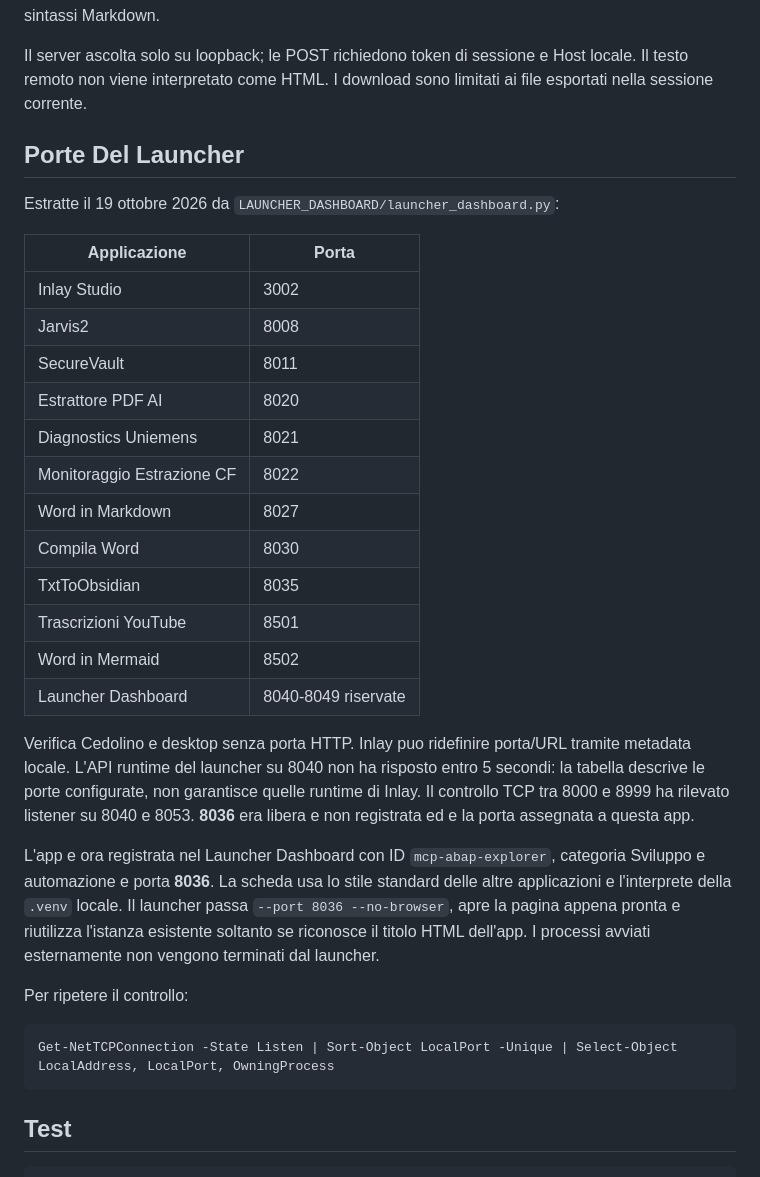
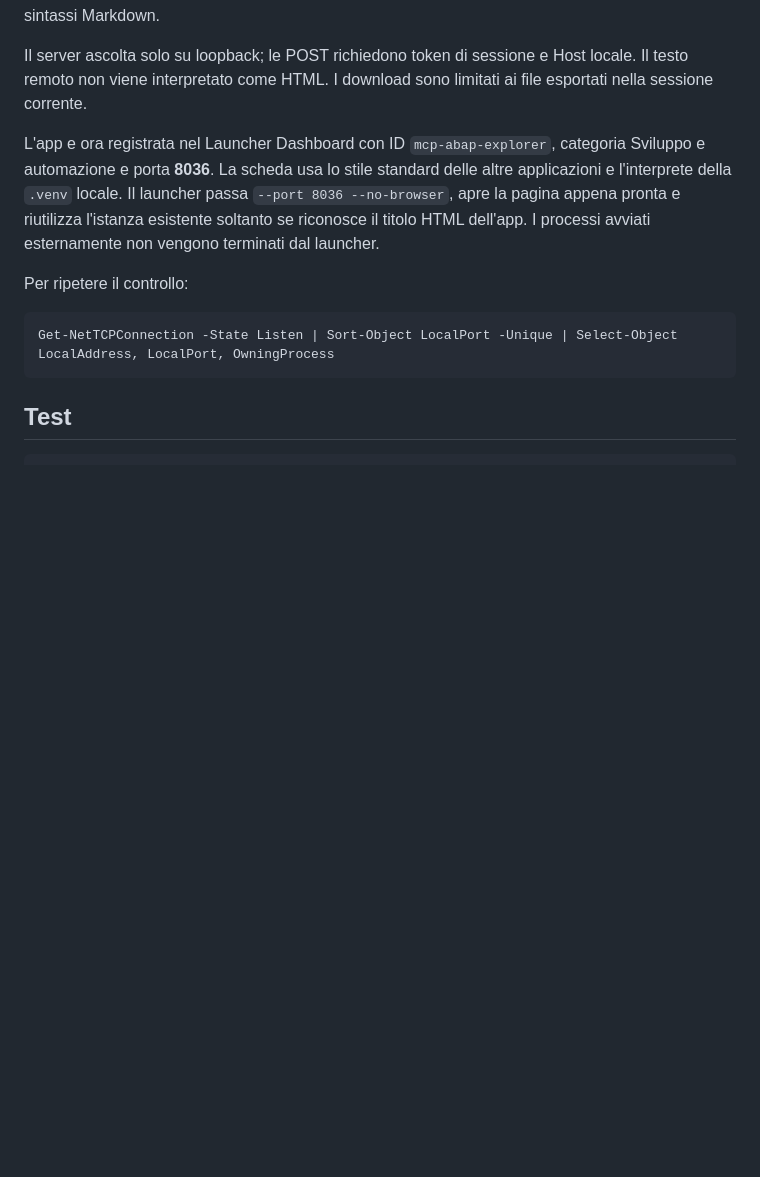
Before and after one commit to Crash-69/MCP_ABAP_Explorer, a Markdown page: README.md, the part around the change. Rendered like a GitHub page; blank space fills up the shorter version.

```diff
--- a/README.md
+++ b/README.md
@@ -131,26 +131,7 @@ I file UTF-8 vengono salvati nella cartella dell'app con nome univoco `mcp_abap_
 
 Il server ascolta solo su loopback; le POST richiedono token di sessione e Host locale. Il testo remoto non viene interpretato come HTML. I download sono limitati ai file esportati nella sessione corrente.
 
-## Porte Del Launcher
 
-Estratte il 19 ottobre 2026 da `LAUNCHER_DASHBOARD/launcher_dashboard.py`:
-
-| Applicazione | Porta |
-| --- | --- |
-| Inlay Studio | 3002 |
-| Jarvis2 | 8008 |
-| SecureVault | 8011 |
-| Estrattore PDF AI | 8020 |
-| Diagnostics Uniemens | 8021 |
-| Monitoraggio Estrazione CF | 8022 |
-| Word in Markdown | 8027 |
-| Compila Word | 8030 |
-| TxtToObsidian | 8035 |
-| Trascrizioni YouTube | 8501 |
-| Word in Mermaid | 8502 |
-| Launcher Dashboard | 8040-8049 riservate |
-
-Verifica Cedolino e desktop senza porta HTTP. Inlay puo ridefinire porta/URL tramite metadata locale. L'API runtime del launcher su 8040 non ha risposto entro 5 secondi: la tabella descrive le porte configurate, non garantisce quelle runtime di Inlay. Il controllo TCP tra 8000 e 8999 ha rilevato listener su 8040 e 8053. **8036** era libera e non registrata ed e la porta assegnata a questa app.
 
 L'app e ora registrata nel Launcher Dashboard con ID `mcp-abap-explorer`, categoria Sviluppo e automazione e porta **8036**. La scheda usa lo stile standard delle altre applicazioni e l'interprete della `.venv` locale. Il launcher passa `--port 8036 --no-browser`, apre la pagina appena pronta e riutilizza l'istanza esistente soltanto se riconosce il titolo HTML dell'app. I processi avviati esternamente non vengono terminati dal launcher.
 
```
